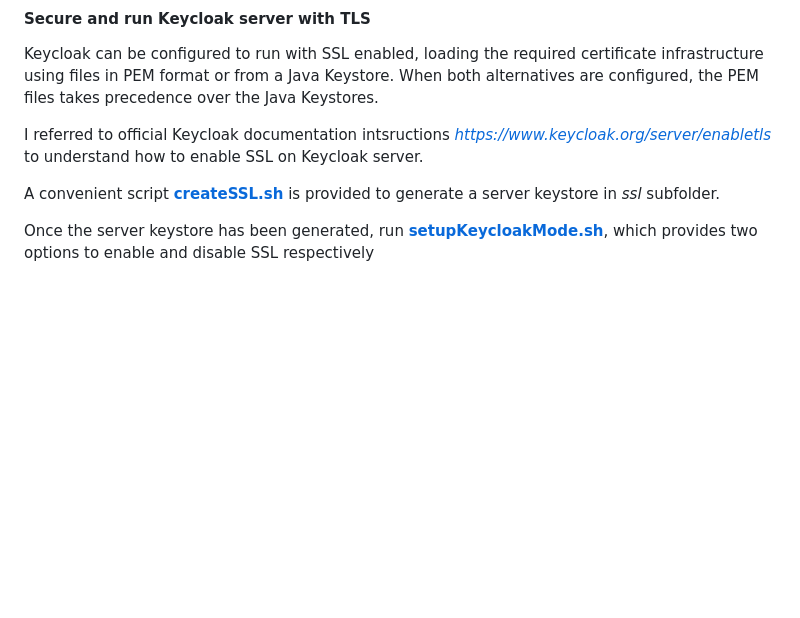
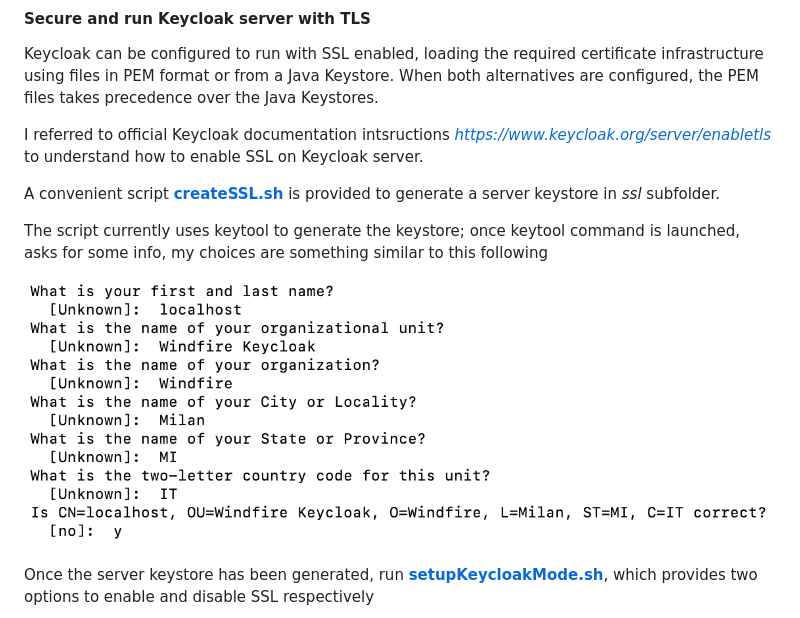
Before and after one commit to robipozzi/windfire-security, a Markdown page: README.md, the part around the change. GitHub-like rendering; pictures changed too: img/keytool_create_keystore.png (added); blank space fills up the shorter version.

```diff
--- a/README.md
+++ b/README.md
@@ -68,6 +68,10 @@ I referred to official Keycloak documentation intsructions *https://www.keycloak
 
 A convenient script **[createSSL.sh](keycloak/security/createSSL.sh)** is provided to generate a server keystore in *ssl* subfolder.
 
+The script currently uses keytool to generate the keystore; once keytool command is launched, asks for some info, my choices are something similar to this following
+
+![](img/keytool_create_keystore.png)
+
 Once the server keystore has been generated, run **[setupKeycloakMode.sh](keycloak/setupKeycloakMode.sh)**, which provides two options to enable and disable SSL respectively
 
 ![](img/Select_enable_disable_SSL.png)
```
Also changed, not shown: 1 other file.
